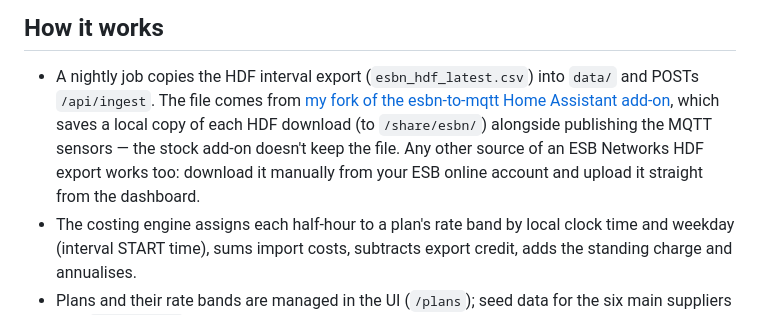
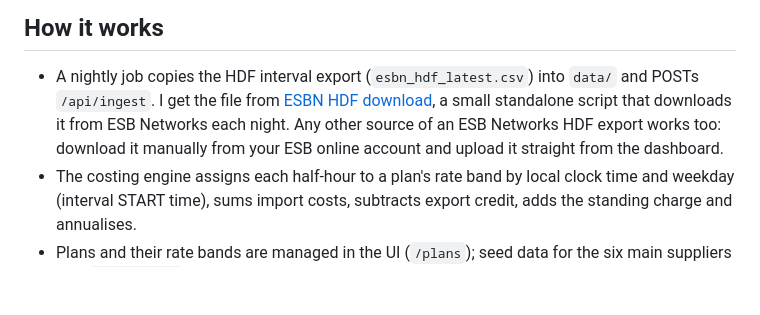
Before and after one commit to colfin22/tariff-optimiser, a Markdown page: README.md, the part around the change. GitHub-like rendering; blank space fills up the shorter version.

Commit message:
README: HDF file now comes from ESBN HDF download
The esbn-to-mqtt fork it pointed to is archived.

```diff
--- a/README.md
+++ b/README.md
@@ -48,10 +48,9 @@ the optional Home Assistant connection for notifications, and the manual HDF upl
 
 ## How it works
 - A nightly job copies the HDF interval export (`esbn_hdf_latest.csv`) into `data/` and POSTs
-  `/api/ingest`. The file comes from [my fork of the esbn-to-mqtt Home Assistant add-on](https://github.com/colfin22/esbn-to-mqtt),
-  which saves a local copy of each HDF download (to `/share/esbn/`) alongside publishing the
-  MQTT sensors — the stock add-on doesn't keep the file. Any other source of an ESB Networks
-  HDF export works too: download it manually from your ESB online account and upload it
+  `/api/ingest`. I get the file from [ESBN HDF download](https://github.com/colfin22/esbn-hdf-download),
+  a small standalone script that downloads it from ESB Networks each night. Any other source of an
+  ESB Networks HDF export works too: download it manually from your ESB online account and upload it
   straight from the dashboard.
 - The costing engine assigns each half-hour to a plan's rate band by local clock time and
   weekday (interval START time), sums import costs, subtracts export credit, adds the standing
```
